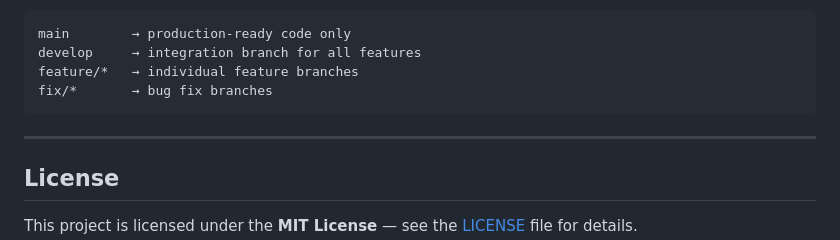
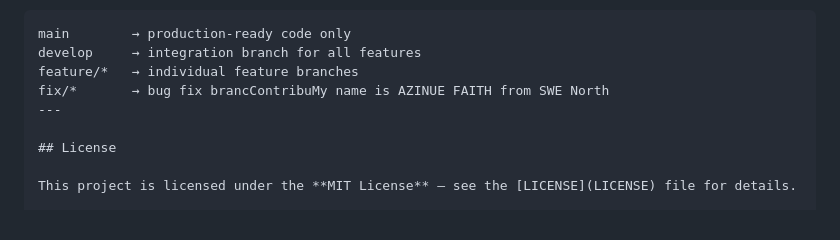
Before and after one commit to Kanjo-Elkamira-Ndi/YouthTrend, a Markdown page: Readme.md, the part around the change. GitHub-like rendering.

````diff
--- a/Readme.md
+++ b/Readme.md
@@ -324,9 +324,7 @@ If you are a collaborator or have been invited to contribute:
 main        → production-ready code only
 develop     → integration branch for all features
 feature/*   → individual feature branches
-fix/*       → bug fix branches
-```
-
+fix/*       → bug fix brancContribuMy name is AZINUE FAITH from SWE North
 ---
 
 ## License
````
